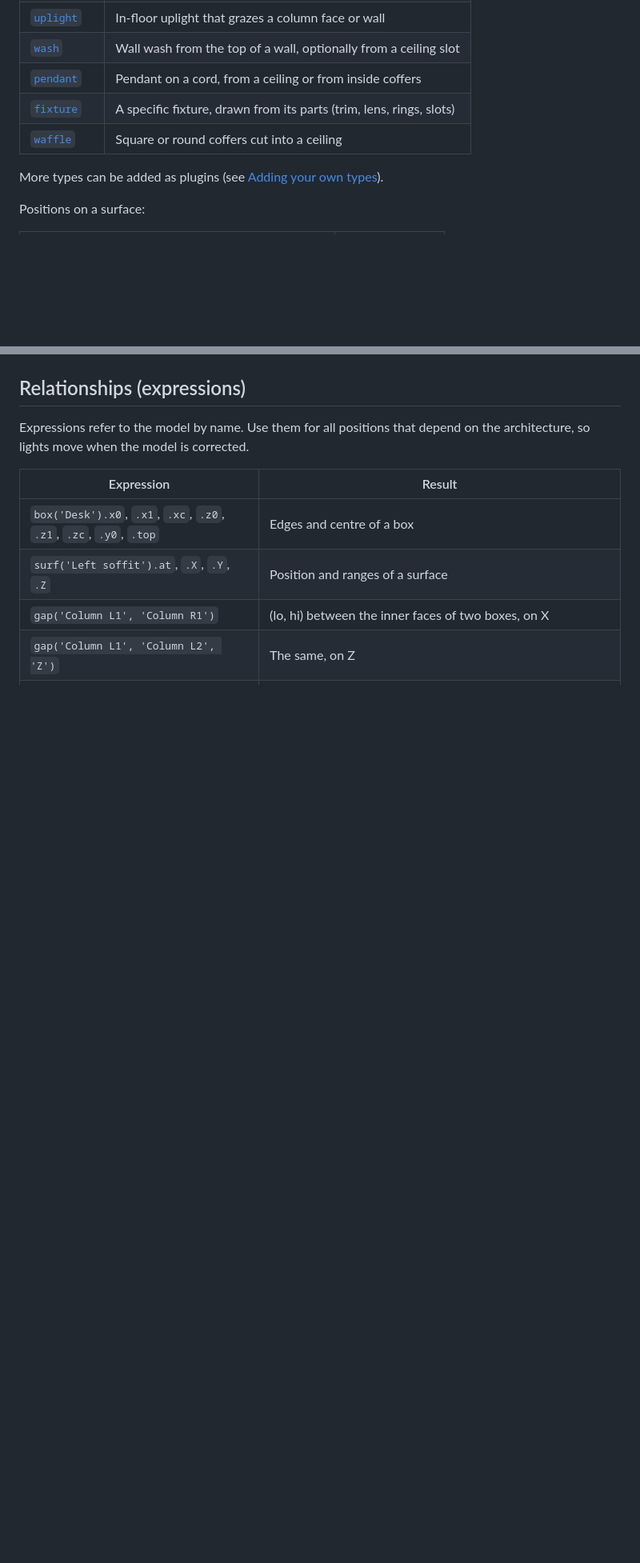
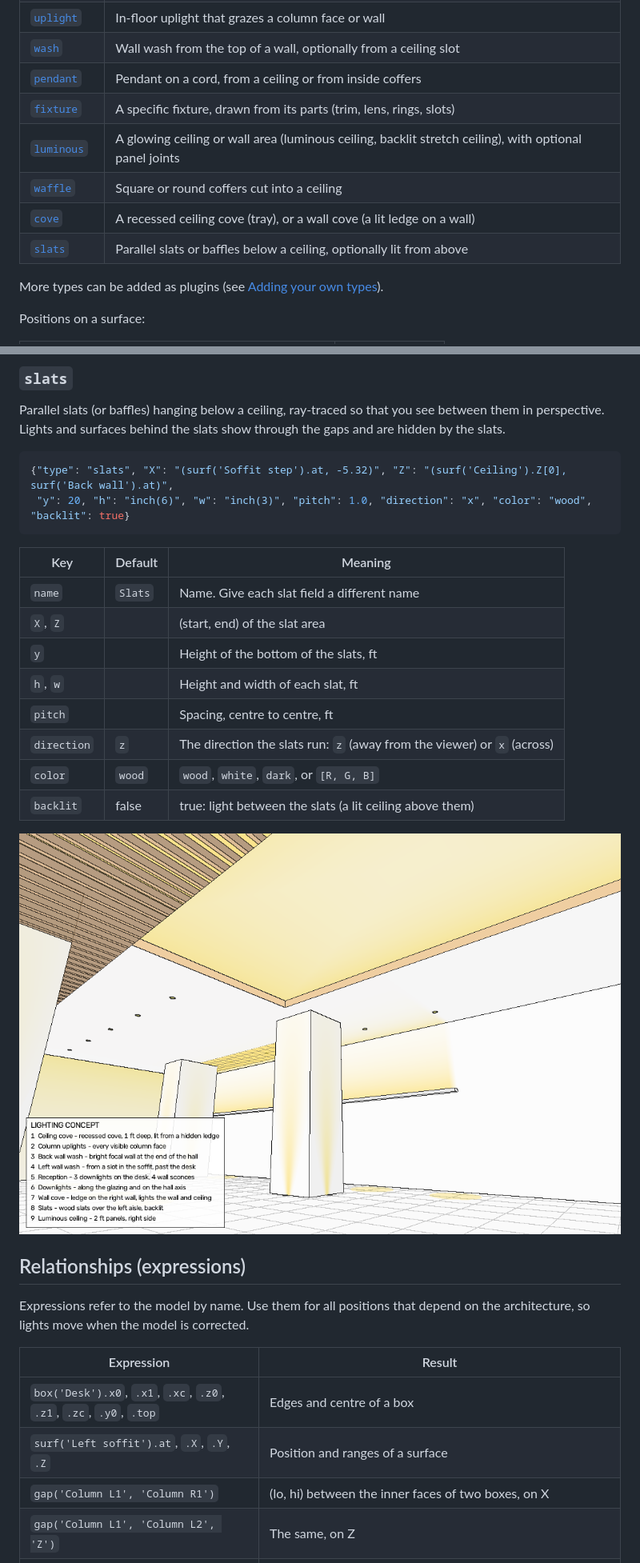
Before and after one commit to danomoseley/glowpoint, a Markdown page: README.md, 2 parts joined by grey strips. Shown at 80% size. Drawn GitHub-style; pictures changed too: docs/coves-slats-luminous.png (added); blank space fills up the shorter version.

````diff
--- a/README.md
+++ b/README.md
@@ -230,7 +230,10 @@ glowpoint warns when two fixtures from different layers are at the same place (f
 | [`wash`](#wash) | Wall wash from the top of a wall, optionally from a ceiling slot |
 | [`pendant`](#pendant) | Pendant on a cord, from a ceiling or from inside coffers |
 | [`fixture`](#fixture) | A specific fixture, drawn from its parts (trim, lens, rings, slots) |
+| [`luminous`](#luminous) | A glowing ceiling or wall area (luminous ceiling, backlit stretch ceiling), with optional panel joints |
 | [`waffle`](#waffle) | Square or round coffers cut into a ceiling |
+| [`cove`](#cove) | A recessed ceiling cove (tray), or a wall cove (a lit ledge on a wall) |
+| [`slats`](#slats) | Parallel slats or baffles below a ceiling, optionally lit from above |
 
 More types can be added as plugins (see [Adding your own types](#adding-your-own-types-plugins)).
 
@@ -379,3 +431,23 @@ Round coffers, 24 in on centre, 18 in diameter, 6 in deep, centred:
+### `slats`
+Parallel slats (or baffles) hanging below a ceiling, ray-traced so that you see between them in perspective. Lights and surfaces behind the slats show through the gaps and are hidden by the slats.
+
+```json
+{"type": "slats", "X": "(surf('Soffit step').at, -5.32)", "Z": "(surf('Ceiling').Z[0], surf('Back wall').at)",
+ "y": 20, "h": "inch(6)", "w": "inch(3)", "pitch": 1.0, "direction": "x", "color": "wood", "backlit": true}
+```
+
+| Key | Default | Meaning |
+|---|---|---|
+| `name` | `Slats` | Name. Give each slat field a different name |
+| `X`, `Z` | | (start, end) of the slat area |
+| `y` | | Height of the bottom of the slats, ft |
+| `h`, `w` | | Height and width of each slat, ft |
+| `pitch` | | Spacing, centre to centre, ft |
+| `direction` | `z` | The direction the slats run: `z` (away from the viewer) or `x` (across) |
+| `color` | `wood` | `wood`, `white`, `dark`, or `[R, G, B]` |
+| `backlit` | false | true: light between the slats (a lit ceiling above them) |
+
+![A recessed cove, backlit wood slats, a wall cove, and a luminous ceiling with 2 ft panels](docs/coves-slats-luminous.png)
 
 ## Relationships (expressions)
 
````
Also changed, not shown: other parts of README.md (+50 -1 lines), AGENTS.md (+9 -1 lines), 4 other files.
